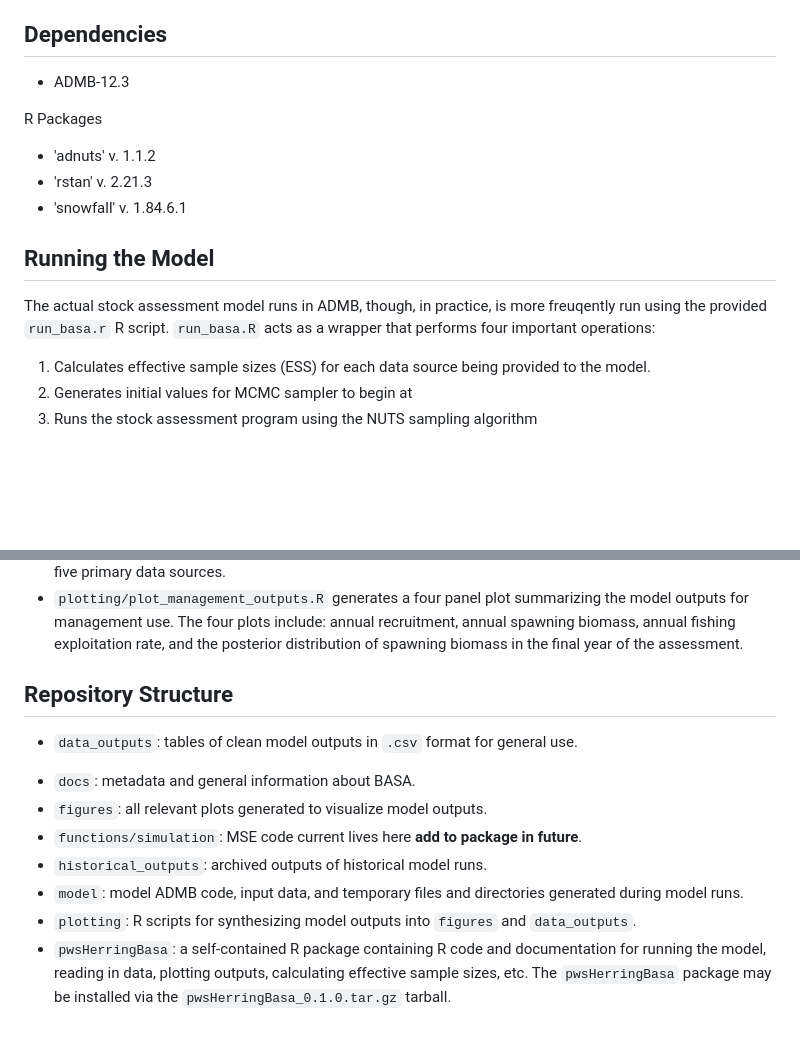
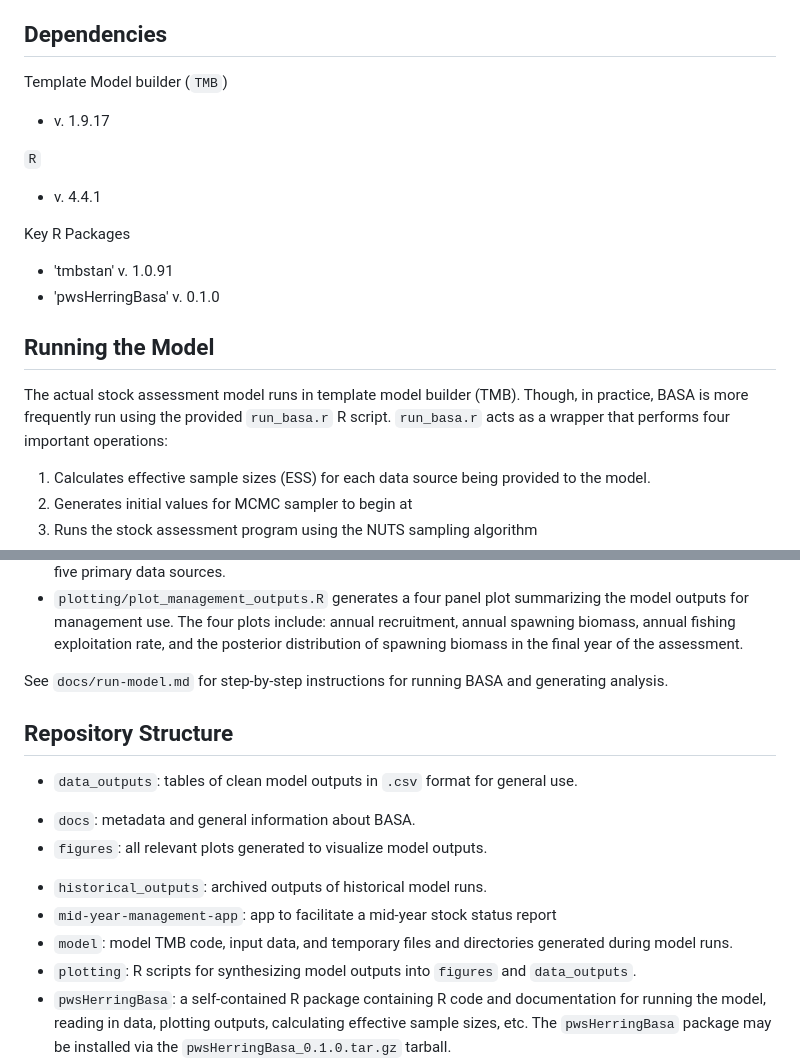
Before and after one commit to cl-roberts/pws-herring-basa, a Markdown page: README.md, 2 parts joined by grey strips. GitHub-like rendering; blank space fills up the shorter version.

Commit message:
update readme to reflect switch to TMB

```diff
--- a/README.md
+++ b/README.md
@@ -16,15 +16,20 @@ The model is reliant on data from several annual surveys performed in Prince Wil
 
 ## Dependencies
 
-* ADMB-12.3
+Template Model builder (`TMB`)
+* v. 1.9.17
 
-R Packages
-* 'adnuts'   v. 1.1.2
-* 'rstan'    v. 2.21.3
-* 'snowfall' v. 1.84.6.1
+`R`
+* v. 4.4.1
+
+Key R Packages
+* 'tmbstan'   v. 1.0.91
+* 'pwsHerringBasa'  v. 0.1.0
 
 ## Running the Model
-The actual stock assessment model runs in ADMB, though, in practice, is more freuqently run using the provided `run_basa.r` R script. `run_basa.R` acts as a wrapper that performs four important operations:
+The actual stock assessment model runs in template model builder (TMB). Though,
+in practice, BASA is more frequently run using the provided `run_basa.r` R script.
+`run_basa.r` acts as a wrapper that performs four important operations:
 
 1. Calculates effective sample sizes (ESS) for each data source being provided to the model.
 2. Generates initial values for MCMC sampler to begin at
@@ -38,15 +43,18 @@ Once the model has run successfully, three R scripts are provided to visualize t
 * `plotting/plot_survey_fits.R` generates a multi-panel plot displaying estimated model fits to each of the five primary data sources.
 * `plotting/plot_management_outputs.R` generates a four panel plot summarizing the model outputs for management use. The four plots include: annual recruitment, annual spawning biomass, annual fishing exploitation rate, and the posterior distribution of spawning biomass in the final year of the assessment.
 
+See `docs/run-model.md` for step-by-step instructions for running BASA and generating
+analysis.
 
 ## Repository Structure
 * `data_outputs`: tables of clean model outputs in `.csv` format for general use.
 <!-- * `deprecated`: stores antiquated code not currently in use. -->
 * `docs`: metadata and general information about BASA.
 * `figures`: all relevant plots generated to visualize model outputs.
-* `functions/simulation`: MSE code current lives here **add to package in future**.
+<!-- * `functions/simulation`: MSE code current lives here **add to package in future**. -->
 * `historical_outputs`: archived outputs of historical model runs.
-* `model`: model ADMB code, input data, and temporary files and directories generated during model runs.
+* `mid-year-management-app`: app to facilitate a mid-year stock status report
+* `model`: model TMB code, input data, and temporary files and directories generated during model runs.
 * `plotting`: R scripts for synthesizing model outputs into `figures` and `data_outputs`.
 * `pwsHerringBasa`: a self-contained R package containing R code and documentation for running the model, reading in data, plotting outputs, calculating effective sample sizes, etc. The `pwsHerringBasa` package may be installed via the `pwsHerringBasa_0.1.0.tar.gz` tarball.
 * `references`: papers which directly use BASA.
```
